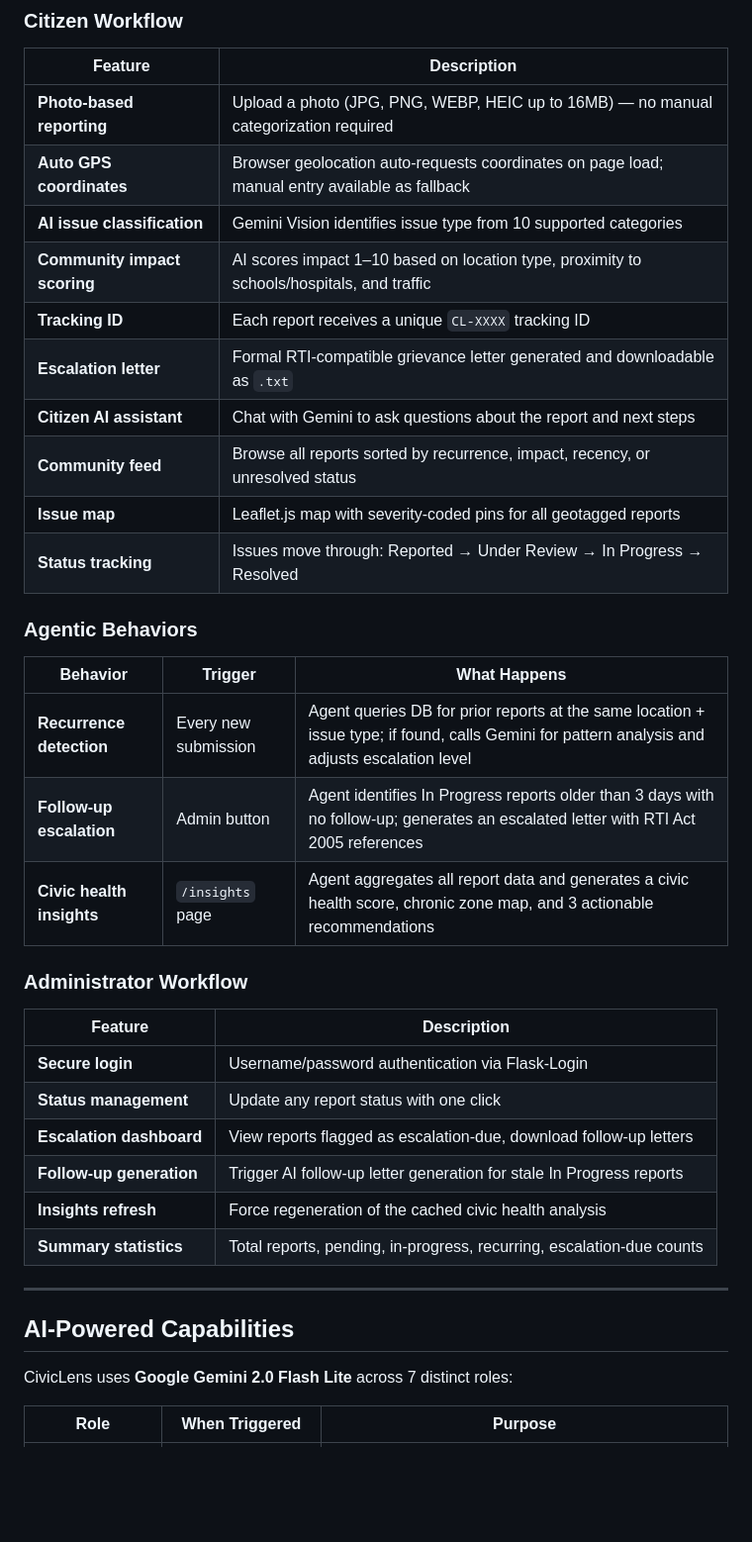
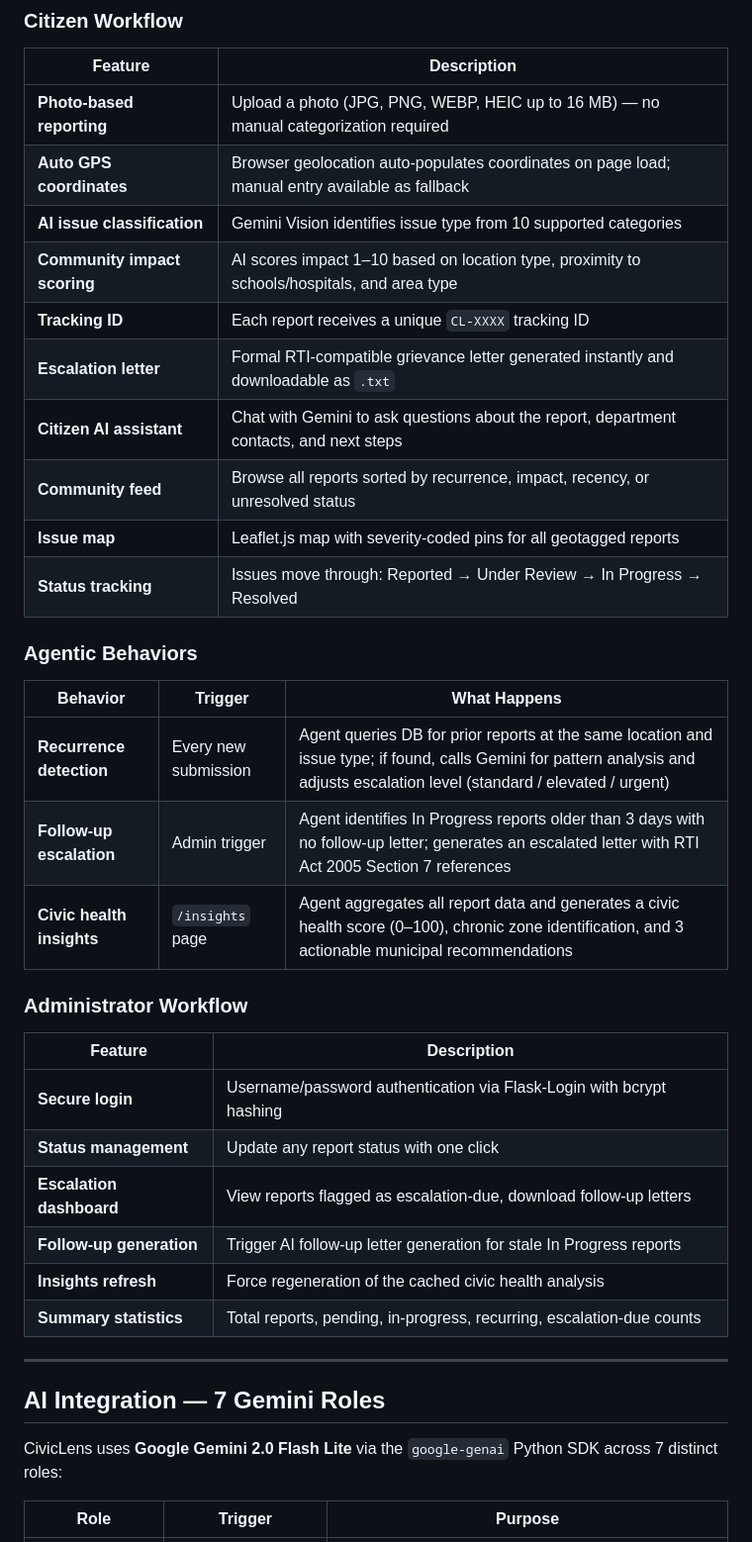
Before and after one commit to JagtapRajnandini/CivicLens, a Markdown page: README.md, the part around one of its changes. Shown at 99% size. Rendered like a GitHub page; blank space fills up the shorter version.

```diff
--- a/README.md
+++ b/README.md
@@ -62,13 +76,13 @@ A citizen uploads one photo. CivicLens autonomously:
 
 | Feature | Description |
 |---|---|
-| **Photo-based reporting** | Upload a photo (JPG, PNG, WEBP, HEIC up to 16MB) — no manual categorization required |
-| **Auto GPS coordinates** | Browser geolocation auto-requests coordinates on page load; manual entry available as fallback |
+| **Photo-based reporting** | Upload a photo (JPG, PNG, WEBP, HEIC up to 16 MB) — no manual categorization required |
+| **Auto GPS coordinates** | Browser geolocation auto-populates coordinates on page load; manual entry available as fallback |
 | **AI issue classification** | Gemini Vision identifies issue type from 10 supported categories |
-| **Community impact scoring** | AI scores impact 1–10 based on location type, proximity to schools/hospitals, and traffic |
+| **Community impact scoring** | AI scores impact 1–10 based on location type, proximity to schools/hospitals, and area type |
 | **Tracking ID** | Each report receives a unique `CL-XXXX` tracking ID |
-| **Escalation letter** | Formal RTI-compatible grievance letter generated and downloadable as `.txt` |
-| **Citizen AI assistant** | Chat with Gemini to ask questions about the report and next steps |
+| **Escalation letter** | Formal RTI-compatible grievance letter generated instantly and downloadable as `.txt` |
+| **Citizen AI assistant** | Chat with Gemini to ask questions about the report, department contacts, and next steps |
 | **Community feed** | Browse all reports sorted by recurrence, impact, recency, or unresolved status |
 | **Issue map** | Leaflet.js map with severity-coded pins for all geotagged reports |
 | **Status tracking** | Issues move through: Reported → Under Review → In Progress → Resolved |
@@ -77,15 +91,15 @@ A citizen uploads one photo. CivicLens autonomously:
 
 | Behavior | Trigger | What Happens |
 |---|---|---|
-| **Recurrence detection** | Every new submission | Agent queries DB for prior reports at the same location + issue type; if found, calls Gemini for pattern analysis and adjusts escalation level |
-| **Follow-up escalation** | Admin button | Agent identifies In Progress reports older than 3 days with no follow-up; generates an escalated letter with RTI Act 2005 references |
-| **Civic health insights** | `/insights` page | Agent aggregates all report data and generates a civic health score, chronic zone map, and 3 actionable recommendations |
+| **Recurrence detection** | Every new submission | Agent queries DB for prior reports at the same location and issue type; if found, calls Gemini for pattern analysis and adjusts escalation level (standard / elevated / urgent) |
+| **Follow-up escalation** | Admin trigger | Agent identifies In Progress reports older than 3 days with no follow-up letter; generates an escalated letter with RTI Act 2005 Section 7 references |
+| **Civic health insights** | `/insights` page | Agent aggregates all report data and generates a civic health score (0–100), chronic zone identification, and 3 actionable municipal recommendations |
 
 ### Administrator Workflow
 
 | Feature | Description |
 |---|---|
-| **Secure login** | Username/password authentication via Flask-Login |
+| **Secure login** | Username/password authentication via Flask-Login with bcrypt hashing |
 | **Status management** | Update any report status with one click |
 | **Escalation dashboard** | View reports flagged as escalation-due, download follow-up letters |
 | **Follow-up generation** | Trigger AI follow-up letter generation for stale In Progress reports |
@@ -94,9 +108,9 @@ A citizen uploads one photo. CivicLens autonomously:
 
 ---
 
-## AI-Powered Capabilities
+## AI Integration — 7 Gemini Roles
 
-CivicLens uses **Google Gemini 2.0 Flash Lite** across 7 distinct roles:
+CivicLens uses **Google Gemini 2.0 Flash Lite** via the `google-genai` Python SDK across 7 distinct roles:
 
-| Role | When Triggered | Purpose |
+| Role | Trigger | Purpose |
 |---|---|---|
```
Also changed, not shown: other parts of README.md (+115 -119 lines).
